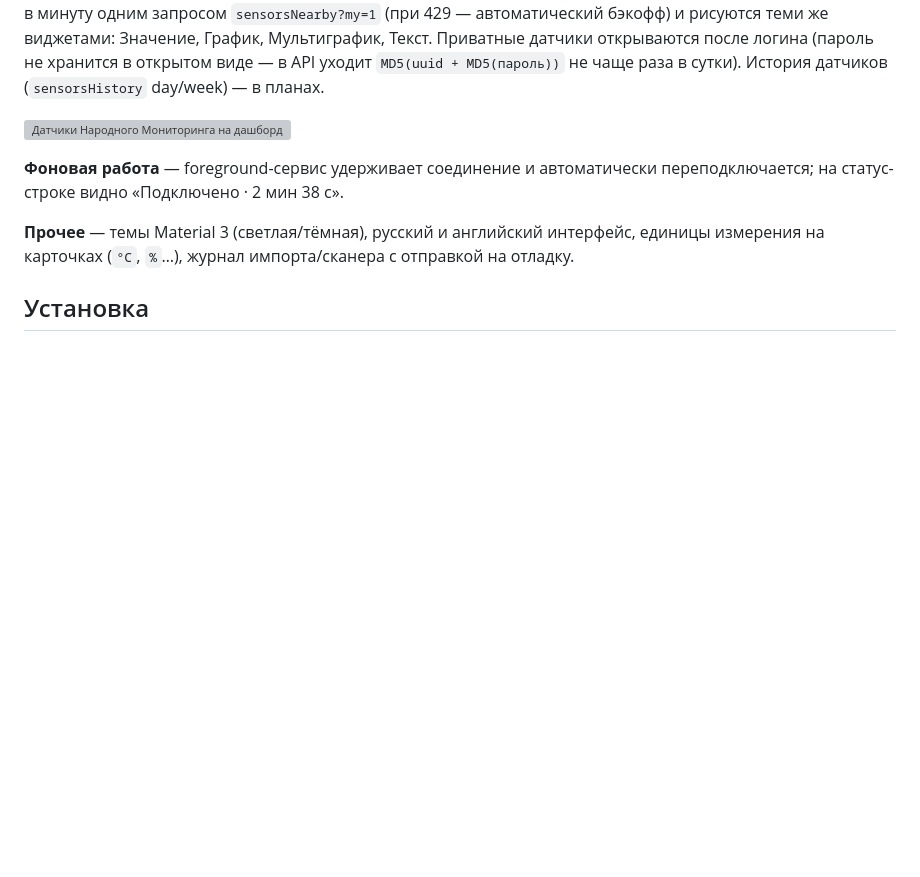
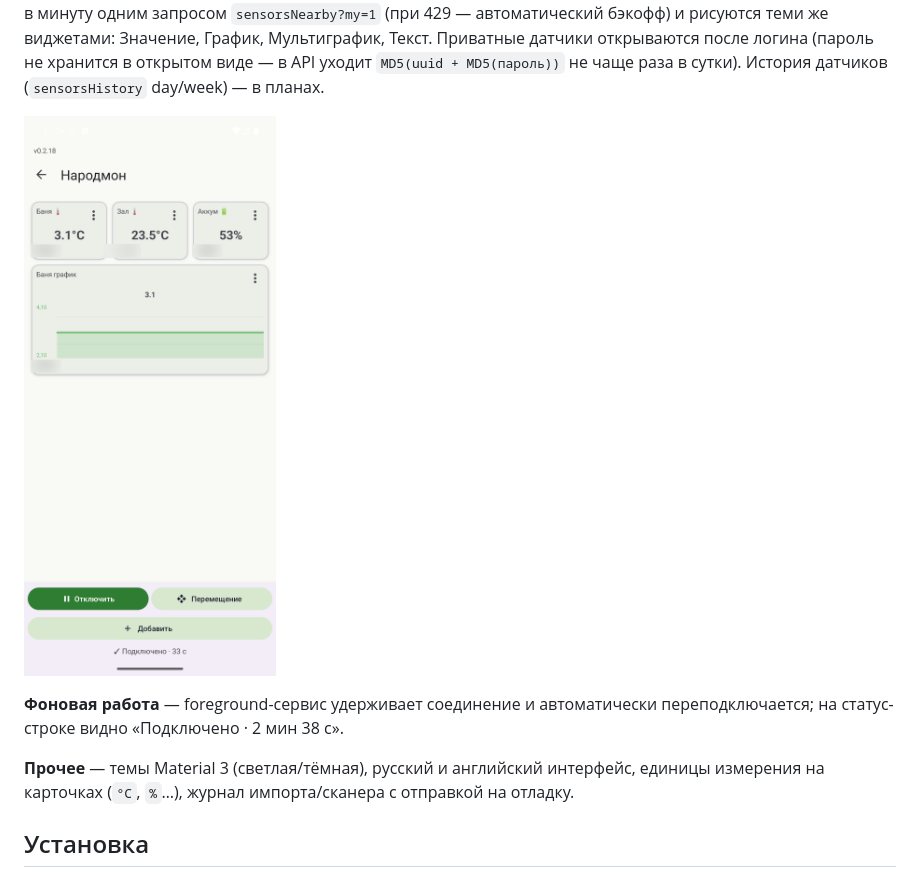
Before and after one commit to antonh2o/mqtt-panel, a Markdown page: README.md, the part around the change. Rendered like a GitHub page; pictures changed too: screenshots/narodmon-dash.png (added); blank space fills up the shorter version; grey boxes are pictures that could not be loaded.

Commit message:
скриншот Народмона переименован (новый URL обходит кэш CDN со старой незаблюренной версией)

```diff
--- a/README.md
+++ b/README.md
@@ -25,7 +25,7 @@ Android-дашборд для [MQTT](https://mqtt.org/)-брокера и пла
 
 **Народный Мониторинг** — наряду с MQTT приложение умеет показывать датчики платформы [narodmon.ru](https://narodmon.ru): в списке подключений создаётся аккаунт «Narodmon», а панели ссылаются на датчики, выбранные из списка своих устройств (кнопка «Выбрать датчик» вместо ввода темы). Для работы нужен **свой API-ключ** narodmon.ru (бесплатно выдаётся в разделе «Мои приложения») — он указывается в настройках подключения «Narodmon»; в приложении ключа нет, лимит платформы считается на ключ и IP. Значения опрашиваются раз в минуту одним запросом `sensorsNearby?my=1` (при 429 — автоматический бэкофф) и рисуются теми же виджетами: Значение, График, Мультиграфик, Текст. Приватные датчики открываются после логина (пароль не хранится в открытом виде — в API уходит `MD5(uuid + MD5(пароль))` не чаще раза в сутки). История датчиков (`sensorsHistory` day/week) — в планах.
 
-![Датчики Народного Мониторинга на дашборде](screenshots/narodmon-dashboard.png)
+![Датчики Народного Мониторинга на дашборде](screenshots/narodmon-dash.png)
 
 **Фоновая работа** — foreground-сервис удерживает соединение и автоматически переподключается; на статус-строке видно «Подключено · 2 мин 38 с».
 
```
